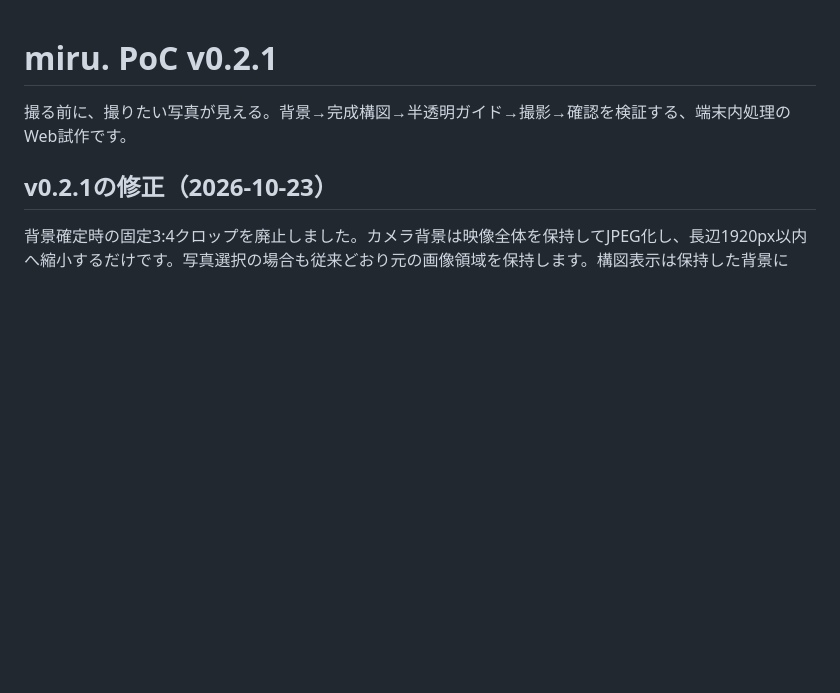
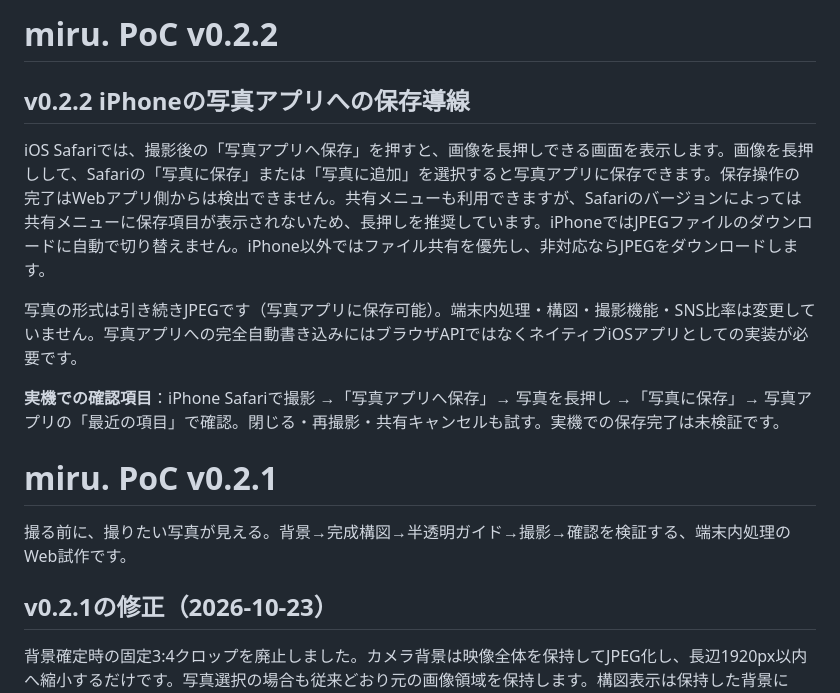
Before and after one commit to halneg0116-oss/miru-poc, a Markdown page: README.md, the part around the change. Rendered like a GitHub page; blank space fills up the shorter version.

Commit message:
Improve iPhone Photos saving UX (README.md)

```diff
--- a/README.md
+++ b/README.md
@@ -1,3 +1,13 @@
+# miru. PoC v0.2.2
+
+## v0.2.2 iPhoneの写真アプリへの保存導線
+
+iOS Safariでは、撮影後の「写真アプリへ保存」を押すと、画像を長押しできる画面を表示します。画像を長押しして、Safariの「写真に保存」または「写真に追加」を選択すると写真アプリに保存できます。保存操作の完了はWebアプリ側からは検出できません。共有メニューも利用できますが、Safariのバージョンによっては共有メニューに保存項目が表示されないため、長押しを推奨しています。iPhoneではJPEGファイルのダウンロードに自動で切り替えません。iPhone以外ではファイル共有を優先し、非対応ならJPEGをダウンロードします。
+
+写真の形式は引き続きJPEGです（写真アプリに保存可能）。端末内処理・構図・撮影機能・SNS比率は変更していません。写真アプリへの完全自動書き込みにはブラウザAPIではなくネイティブiOSアプリとしての実装が必要です。
+
+**実機での確認項目**：iPhone Safariで撮影 →「写真アプリへ保存」→ 写真を長押し →「写真に保存」→ 写真アプリの「最近の項目」で確認。閉じる・再撮影・共有キャンセルも試す。実機での保存完了は未検証です。
+
 # miru. PoC v0.2.1
 
 撮る前に、撮りたい写真が見える。背景→完成構図→半透明ガイド→撮影→確認を検証する、端末内処理のWeb試作です。
```
